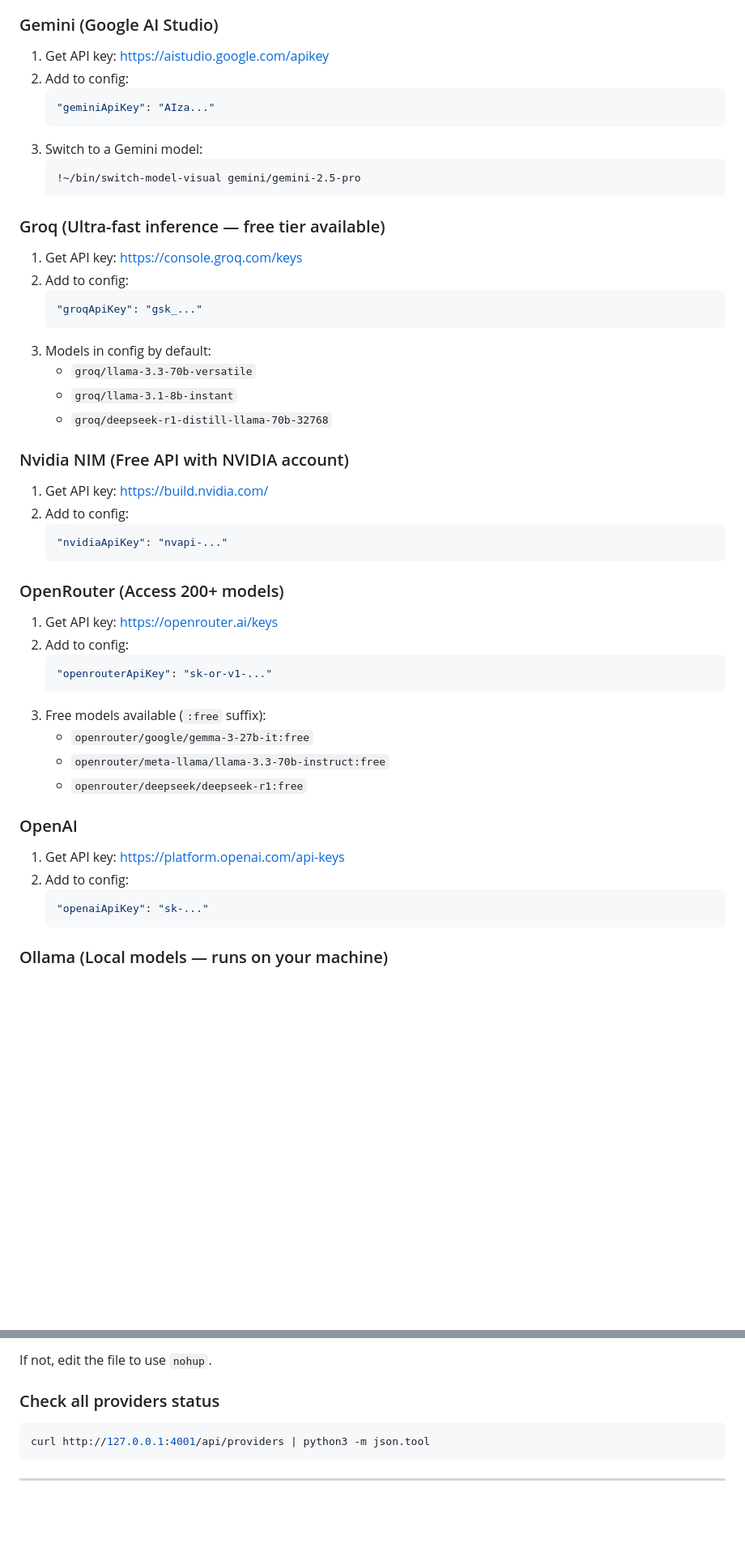
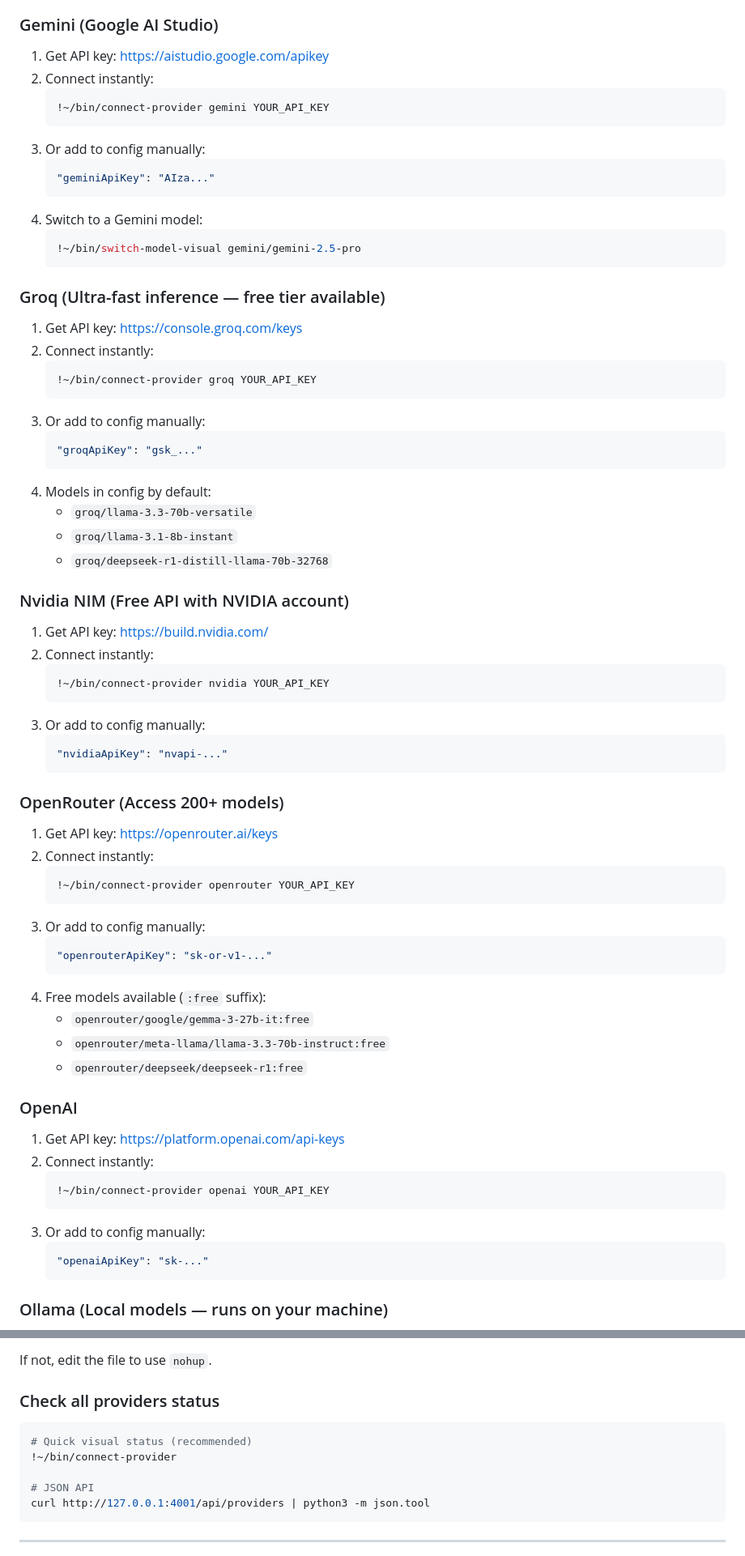
Before and after one commit to armaan-hub/Claude-Opencode-Ollama, a Markdown page: README.md, 2 parts joined by grey strips. Shown at 81% size. GitHub-like rendering; blank space fills up the shorter version.

````diff
--- a/README.md
+++ b/README.md
@@ -388,23 +477,31 @@ This opens a browser for GitHub OAuth. After authenticating, your token is saved
 ### Gemini (Google AI Studio)
 
 1. Get API key: https://aistudio.google.com/apikey
-2. Add to config:
+2. Connect instantly:
+   ```bash
+   !~/bin/connect-provider gemini YOUR_API_KEY
+   ```
+3. Or add to config manually:
    ```json
    "geminiApiKey": "AIza..."
    ```
-3. Switch to a Gemini model:
-   ```
+4. Switch to a Gemini model:
+   ```bash
    !~/bin/switch-model-visual gemini/gemini-2.5-pro
    ```
 
 ### Groq (Ultra-fast inference — free tier available)
 
 1. Get API key: https://console.groq.com/keys
-2. Add to config:
+2. Connect instantly:
+   ```bash
+   !~/bin/connect-provider groq YOUR_API_KEY
+   ```
+3. Or add to config manually:
    ```json
    "groqApiKey": "gsk_..."
    ```
-3. Models in config by default:
+4. Models in config by default:
    - `groq/llama-3.3-70b-versatile`
    - `groq/llama-3.1-8b-instant`
    - `groq/deepseek-r1-distill-llama-70b-32768`
@@ -412,7 +509,11 @@ This opens a browser for GitHub OAuth. After authenticating, your token is saved
 ### Nvidia NIM (Free API with NVIDIA account)
 
 1. Get API key: https://build.nvidia.com/
-2. Add to config:
+2. Connect instantly:
+   ```bash
+   !~/bin/connect-provider nvidia YOUR_API_KEY
+   ```
+3. Or add to config manually:
    ```json
    "nvidiaApiKey": "nvapi-..."
    ```
@@ -420,11 +521,15 @@ This opens a browser for GitHub OAuth. After authenticating, your token is saved
 ### OpenRouter (Access 200+ models)
 
 1. Get API key: https://openrouter.ai/keys
-2. Add to config:
+2. Connect instantly:
+   ```bash
+   !~/bin/connect-provider openrouter YOUR_API_KEY
+   ```
+3. Or add to config manually:
    ```json
    "openrouterApiKey": "sk-or-v1-..."
    ```
-3. Free models available (`:free` suffix):
+4. Free models available (`:free` suffix):
    - `openrouter/google/gemma-3-27b-it:free`
    - `openrouter/meta-llama/llama-3.3-70b-instruct:free`
    - `openrouter/deepseek/deepseek-r1:free`
@@ -432,7 +537,11 @@ This opens a browser for GitHub OAuth. After authenticating, your token is saved
 ### OpenAI
 
 1. Get API key: https://platform.openai.com/api-keys
-2. Add to config:
+2. Connect instantly:
+   ```bash
+   !~/bin/connect-provider openai YOUR_API_KEY
+   ```
+3. Or add to config manually:
    ```json
    "openaiApiKey": "sk-..."
    ```
@@ -515,6 +624,10 @@ If not, edit the file to use `nohup`.
 ### Check all providers status
 
 ```bash
+# Quick visual status (recommended)
+!~/bin/connect-provider
+
+# JSON API
 curl http://127.0.0.1:4001/api/providers | python3 -m json.tool
 ```
 
````
Also changed, not shown: other parts of README.md (+132 -20 lines).
